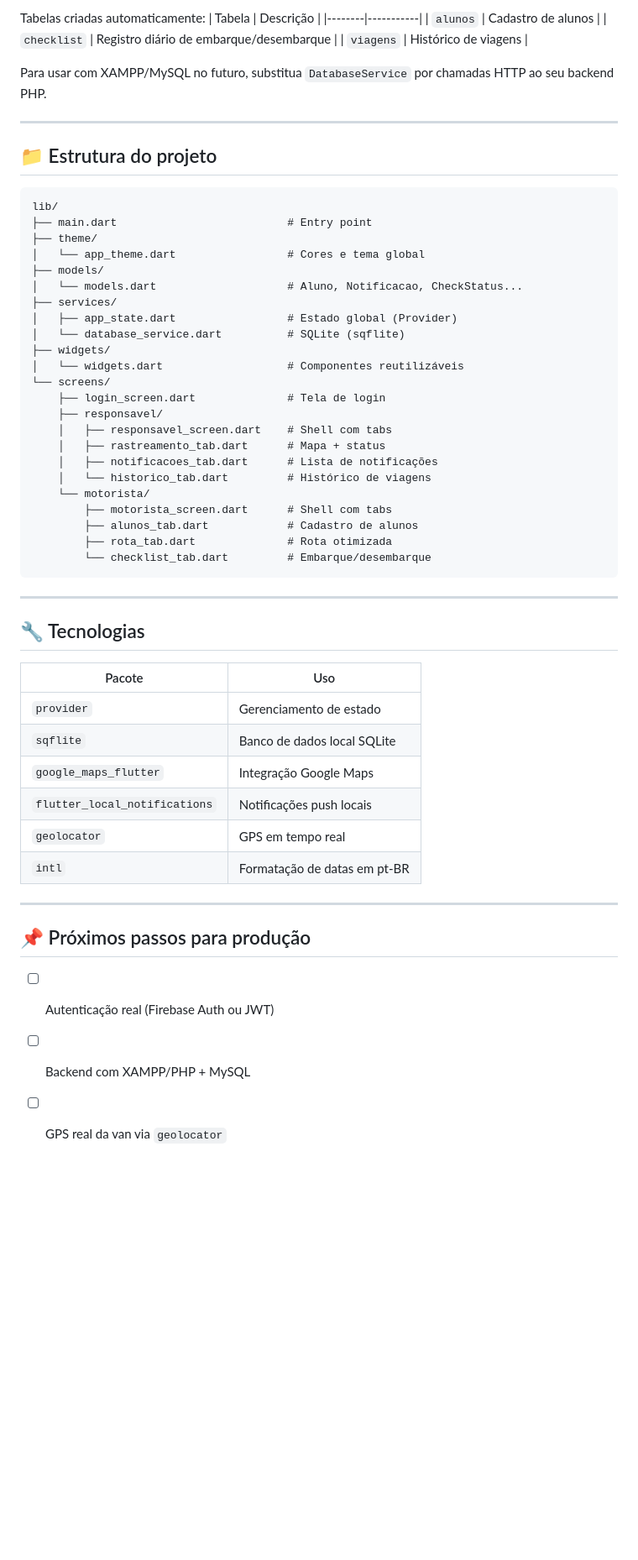
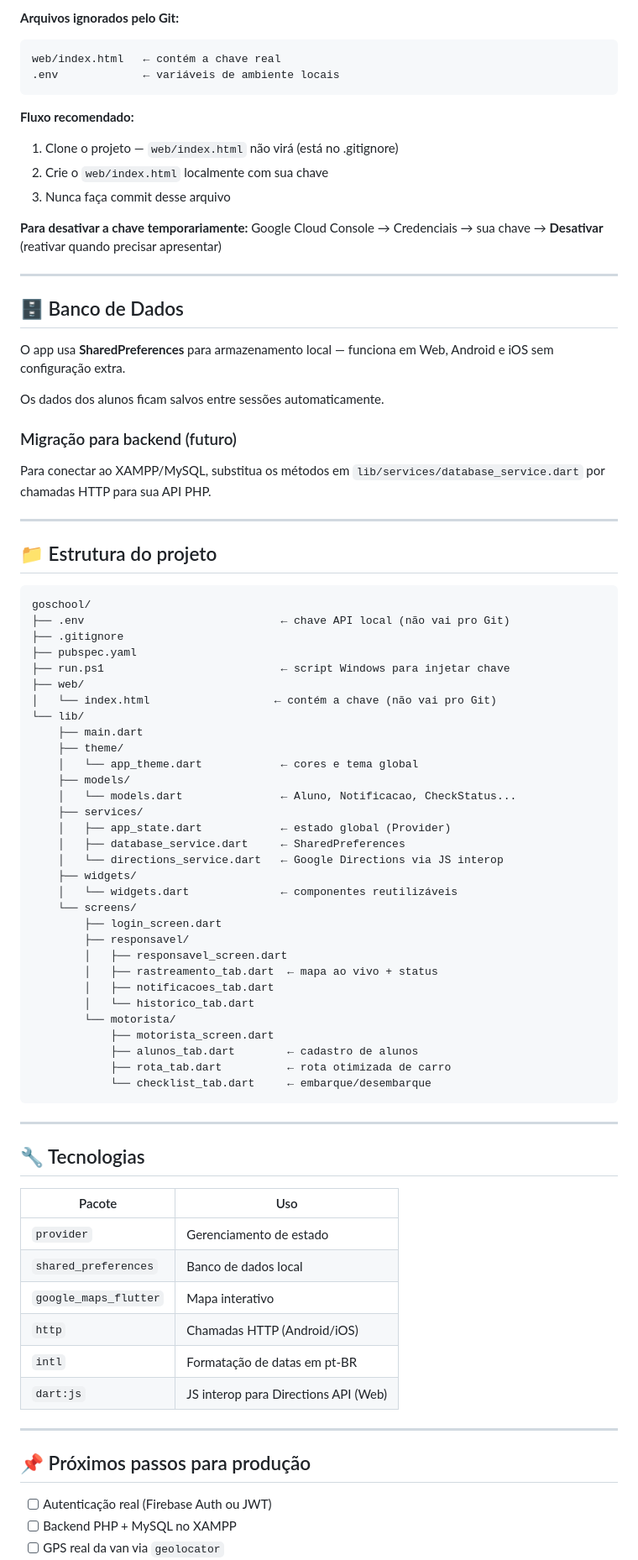
Before and after one commit to Math3usH/GoAchool, a Markdown page: README.md, the part around one of its changes. Shown at 84% size. GitHub-like rendering; blank space fills up the shorter version.

````diff
--- a/README.md
+++ b/README.md
@@ -82,41 +85,65 @@ O app usa **sqflite** (SQLite local), sem necessidade de servidor externo.
 
-Tabelas criadas automaticamente:
-| Tabela | Descrição |
-|--------|-----------|
-| `alunos` | Cadastro de alunos |
-| `checklist` | Registro diário de embarque/desembarque |
-| `viagens` | Histórico de viagens |
+**Arquivos ignorados pelo Git:**
+```
+web/index.html   ← contém a chave real
+.env             ← variáveis de ambiente locais
+```
 
-Para usar com XAMPP/MySQL no futuro, substitua `DatabaseService` por chamadas HTTP ao seu backend PHP.
+**Fluxo recomendado:**
+1. Clone o projeto — `web/index.html` não virá (está no .gitignore)
+2. Crie o `web/index.html` localmente com sua chave
+3. Nunca faça commit desse arquivo
+
+**Para desativar a chave temporariamente:**
+Google Cloud Console → Credenciais → sua chave → **Desativar** (reativar quando precisar apresentar)
+
+---
+
+## 🗄️ Banco de Dados
+
+O app usa **SharedPreferences** para armazenamento local — funciona em Web, Android e iOS sem configuração extra.
+
+Os dados dos alunos ficam salvos entre sessões automaticamente.
+
+### Migração para backend (futuro)
+Para conectar ao XAMPP/MySQL, substitua os métodos em `lib/services/database_service.dart` por chamadas HTTP para sua API PHP.
 
 ---
 
 ## 📁 Estrutura do projeto
 
 ```
-lib/
-├── main.dart                          # Entry point
-├── theme/
-│   └── app_theme.dart                 # Cores e tema global
-├── models/
-│   └── models.dart                    # Aluno, Notificacao, CheckStatus...
-├── services/
-│   ├── app_state.dart                 # Estado global (Provider)
-│   └── database_service.dart          # SQLite (sqflite)
-├── widgets/
-│   └── widgets.dart                   # Componentes reutilizáveis
-└── screens/
-    ├── login_screen.dart              # Tela de login
-    ├── responsavel/
-    │   ├── responsavel_screen.dart    # Shell com tabs
-    │   ├── rastreamento_tab.dart      # Mapa + status
-    │   ├── notificacoes_tab.dart      # Lista de notificações
-    │   └── historico_tab.dart         # Histórico de viagens
-    └── motorista/
-        ├── motorista_screen.dart      # Shell com tabs
-        ├── alunos_tab.dart            # Cadastro de alunos
-        ├── rota_tab.dart              # Rota otimizada
-        └── checklist_tab.dart         # Embarque/desembarque
+goschool/
+├── .env                              ← chave API local (não vai pro Git)
+├── .gitignore
+├── pubspec.yaml
+├── run.ps1                           ← script Windows para injetar chave
+├── web/
+│   └── index.html                   ← contém a chave (não vai pro Git)
+└── lib/
+    ├── main.dart
+    ├── theme/
+    │   └── app_theme.dart            ← cores e tema global
+    ├── models/
+    │   └── models.dart               ← Aluno, Notificacao, CheckStatus...
+    ├── services/
+    │   ├── app_state.dart            ← estado global (Provider)
+    │   ├── database_service.dart     ← SharedPreferences
+    │   └── directions_service.dart   ← Google Directions via JS interop
+    ├── widgets/
+    │   └── widgets.dart              ← componentes reutilizáveis
+    └── screens/
+        ├── login_screen.dart
+        ├── responsavel/
+        │   ├── responsavel_screen.dart
+        │   ├── rastreamento_tab.dart  ← mapa ao vivo + status
+        │   ├── notificacoes_tab.dart
+        │   └── historico_tab.dart
+        └── motorista/
+            ├── motorista_screen.dart
+            ├── alunos_tab.dart        ← cadastro de alunos
+            ├── rota_tab.dart          ← rota otimizada de carro
+            └── checklist_tab.dart     ← embarque/desembarque
 ```
 
 ---
@@ -126,18 +153,18 @@ lib/
 | Pacote | Uso |
 |--------|-----|
 | `provider` | Gerenciamento de estado |
-| `sqflite` | Banco de dados local SQLite |
-| `google_maps_flutter` | Integração Google Maps |
-| `flutter_local_notifications` | Notificações push locais |
-| `geolocator` | GPS em tempo real |
+| `shared_preferences` | Banco de dados local |
+| `google_maps_flutter` | Mapa interativo |
+| `http` | Chamadas HTTP (Android/iOS) |
 | `intl` | Formatação de datas em pt-BR |
+| `dart:js` | JS interop para Directions API (Web) |
 
 ---
 
 ## 📌 Próximos passos para produção
 
 - [ ] Autenticação real (Firebase Auth ou JWT)
-- [ ] Backend com XAMPP/PHP + MySQL
+- [ ] Backend PHP + MySQL no XAMPP
 - [ ] GPS real da van via `geolocator`
 - [ ] WebSockets para localização em tempo real
 - [ ] Notificações push com Firebase FCM
````
Also changed, not shown: other parts of README.md (+38 -36 lines).
